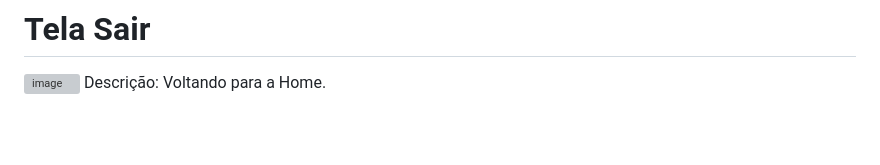
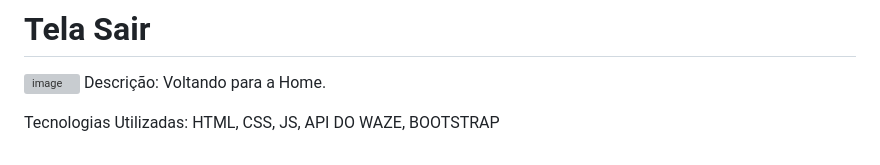
Before and after one commit to gabebuenu/Agiliza-ae, a Markdown page: README.md, the part around the change. Rendered like a GitHub page; blank space fills up the shorter version; grey boxes are pictures that could not be loaded.

```diff
--- a/README.md
+++ b/README.md
@@ -55,3 +55,5 @@ Descrição: Todo o site está responsivo, e possuí opção de tema claro e esc
 # Tela Sair
 ![image](https://github.com/gabebuenu/Agiliza-ae/assets/127902855/806f78e8-827e-4cba-bf00-f0dc9382e615)
 Descrição: Voltando para a Home.
+
+Tecnologias Utilizadas: HTML, CSS, JS, API DO WAZE, BOOTSTRAP
```
